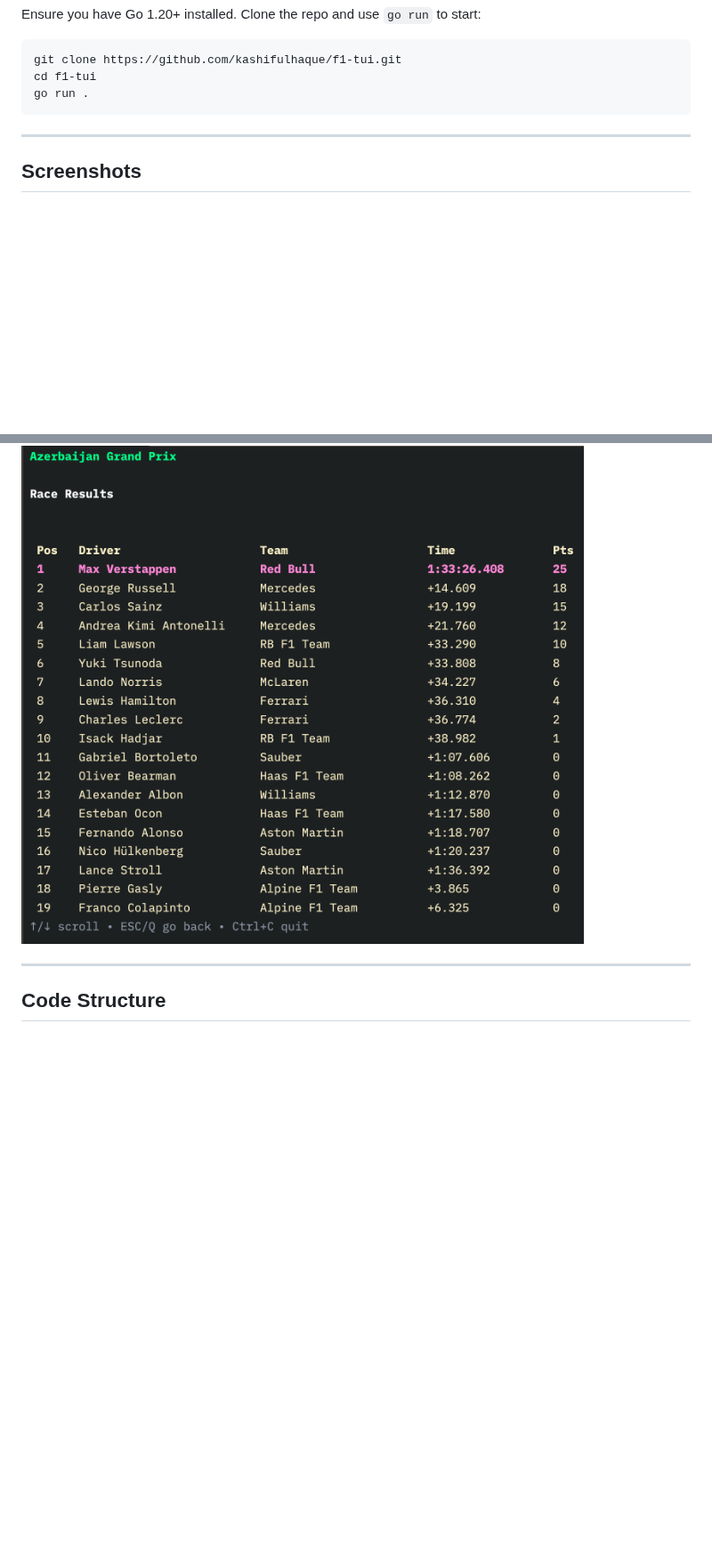
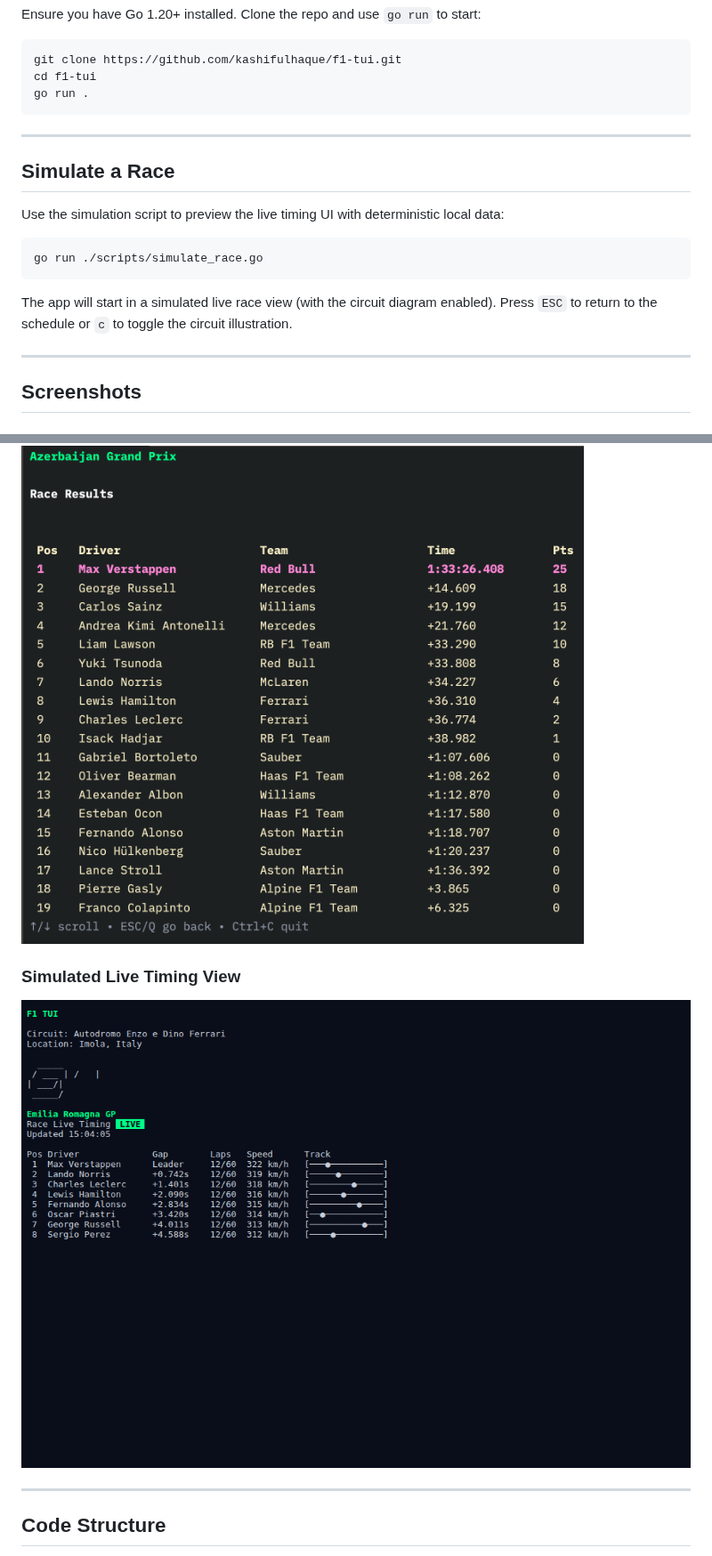
Before and after one commit to kashifulhaque/f1-tui, a Markdown page: README.md, 2 parts joined by grey strips. Shown at 89% size. GitHub-like rendering; pictures changed too: assets/screenshots/live_circuit_view.png (added); blank space fills up the shorter version.

````diff
--- a/README.md
+++ b/README.md
@@ -46,6 +47,18 @@ go run .
 
 ---
 
+## Simulate a Race
+
+Use the simulation script to preview the live timing UI with deterministic local data:
+
+```
+go run ./scripts/simulate_race.go
+```
+
+The app will start in a simulated live race view (with the circuit diagram enabled). Press `ESC` to return to the schedule or `c` to toggle the circuit illustration.
+
+---
+
 ## Screenshots
 
 ### Main Schedule View with Flags and Sessions
@@ -55,6 +68,10 @@ go run .
 ### Detailed Race Results with Points
 
 ![Race Results](./assets/screenshots/race_results.png)
+
+### Simulated Live Timing View
+
+![Simulated Live Timing](./assets/screenshots/live_circuit_view.png)
 
 ---
 
````
Also changed, not shown: other parts of README.md (+1 -0 lines), 13 other files.
